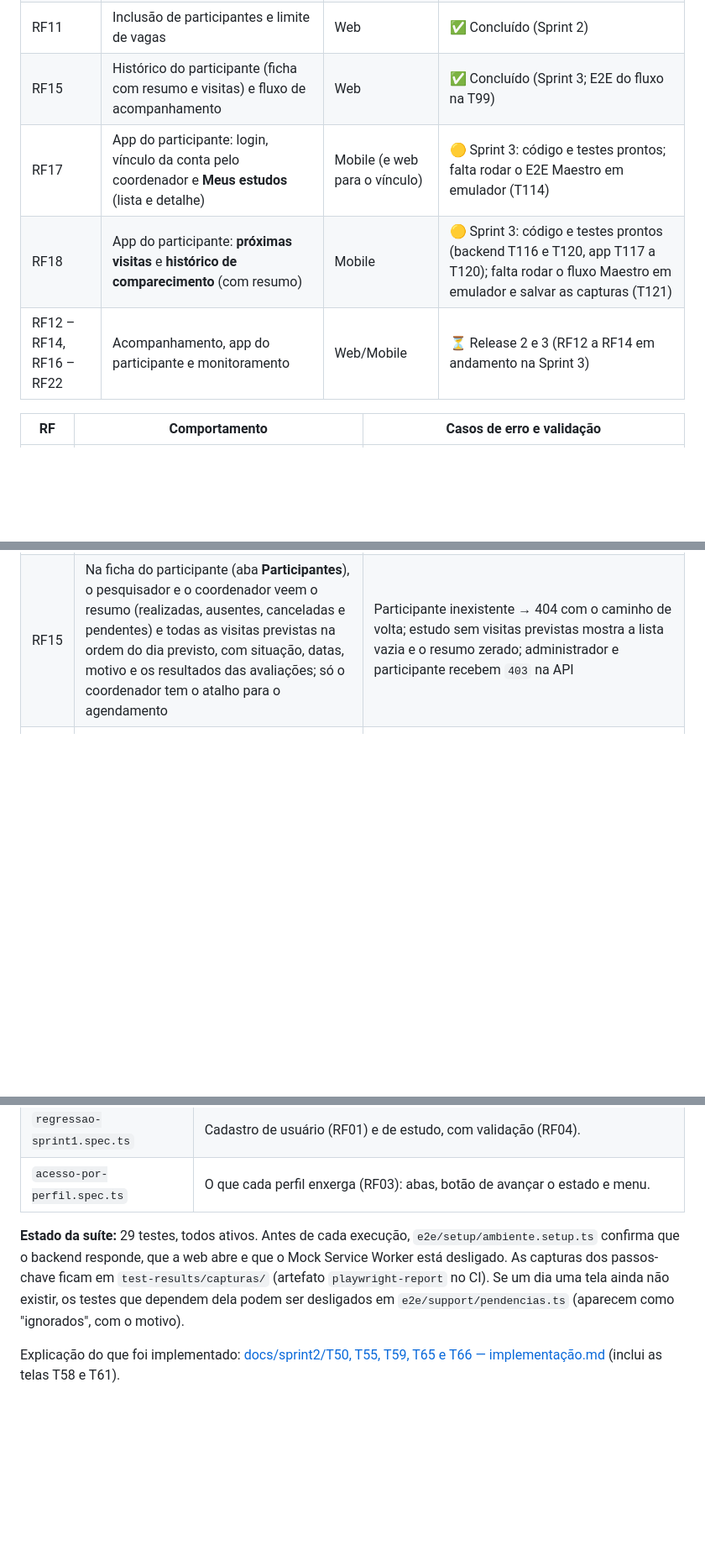
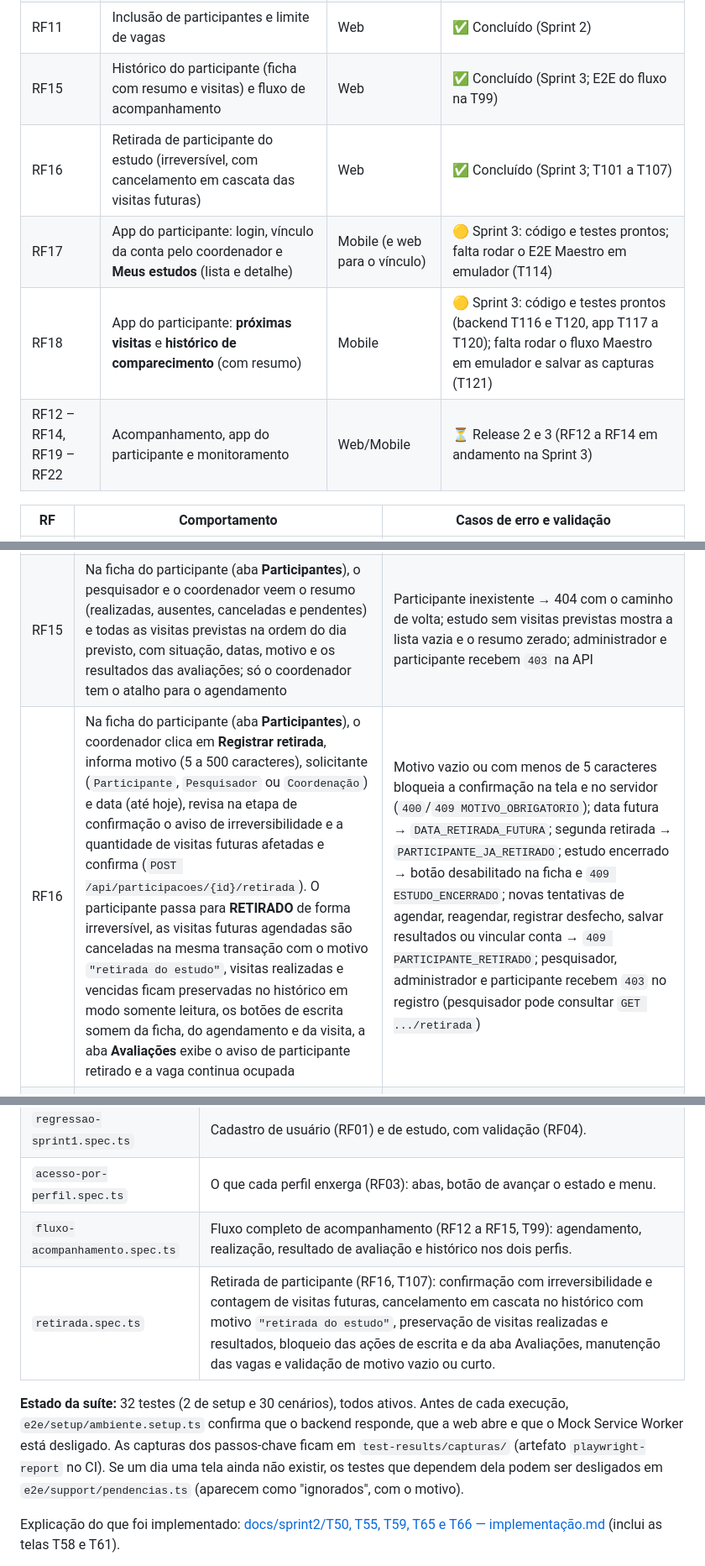
Before and after one commit to jpauloaraujo/ClinicalStudyPB, a Markdown page: README.md, 3 parts joined by grey strips. Shown at 84% size. Rendered like a GitHub page; blank space fills up the shorter version.

```diff
--- a/README.md
+++ b/README.md
@@ -151,9 +151,10 @@ Diagramas de arquitetura (Mermaid) — T01 / T03 (ver [docs/sprint1/arquitetura.
 | RF10 | Consentimento simulado | Web | ✅ Concluído (Sprint 2) |
 | RF11 | Inclusão de participantes e limite de vagas | Web | ✅ Concluído (Sprint 2) |
 | RF15 | Histórico do participante (ficha com resumo e visitas) e fluxo de acompanhamento | Web | ✅ Concluído (Sprint 3; E2E do fluxo na T99) |
+| RF16 | Retirada de participante do estudo (irreversível, com cancelamento em cascata das visitas futuras) | Web | ✅ Concluído (Sprint 3; T101 a T107) |
 | RF17 | App do participante: login, vínculo da conta pelo coordenador e **Meus estudos** (lista e detalhe) | Mobile (e web para o vínculo) | 🟡 Sprint 3: código e testes prontos; falta rodar o E2E Maestro em emulador (T114) |
 | RF18 | App do participante: **próximas visitas** e **histórico de comparecimento** (com resumo) | Mobile | 🟡 Sprint 3: código e testes prontos (backend T116 e T120, app T117 a T120); falta rodar o fluxo Maestro em emulador e salvar as capturas (T121) |
-| RF12 – RF14, RF16 – RF22 | Acompanhamento, app do participante e monitoramento | Web/Mobile | ⏳ Release 2 e 3 (RF12 a RF14 em andamento na Sprint 3) |
+| RF12 – RF14, RF19 – RF22 | Acompanhamento, app do participante e monitoramento | Web/Mobile | ⏳ Release 2 e 3 (RF12 a RF14 em andamento na Sprint 3) |
 
 | RF | Comportamento | Casos de erro e validação |
 |---|---|---|
@@ -169,6 +170,7 @@ Diagramas de arquitetura (Mermaid) — T01 / T03 (ver [docs/sprint1/arquitetura.
 | RF10 | Na ficha, o coordenador lê o termo simulado (TCLE-SIMULADO), confirma e registra; depois só o comprovante (data, responsável e versão do termo) é exibido | Botão desabilitado até confirmar; segundo registro → `CONSENTIMENTO_DUPLICADO`; data futura recusada; fora do recrutamento ou para candidato incluído o formulário não aparece |
 | RF11 | A seção **Inclusão** mostra as quatro pré-condições (estudo em recrutamento, elegível, consentido e vaga disponível) e inclui com confirmação; a aba **Participantes** lista os incluídos e o contador "X de N vagas" | Cada pré-condição pendente explica o motivo e mantém o botão desabilitado; o servidor ainda valida: `CANDIDATO_NAO_ELEGIVEL`, `CONSENTIMENTO_AUSENTE`, `VAGAS_ESGOTADAS` (inclusive sob requisições simultâneas, pelo bloqueio do estudo) |
 | RF15 | Na ficha do participante (aba **Participantes**), o pesquisador e o coordenador veem o resumo (realizadas, ausentes, canceladas e pendentes) e todas as visitas previstas na ordem do dia previsto, com situação, datas, motivo e os resultados das avaliações; só o coordenador tem o atalho para o agendamento | Participante inexistente → 404 com o caminho de volta; estudo sem visitas previstas mostra a lista vazia e o resumo zerado; administrador e participante recebem `403` na API |
+| RF16 | Na ficha do participante (aba **Participantes**), o coordenador clica em **Registrar retirada**, informa motivo (5 a 500 caracteres), solicitante (`Participante`, `Pesquisador` ou `Coordenação`) e data (até hoje), revisa na etapa de confirmação o aviso de irreversibilidade e a quantidade de visitas futuras afetadas e confirma (`POST /api/participacoes/{id}/retirada`). O participante passa para **RETIRADO** de forma irreversível, as visitas futuras agendadas são canceladas na mesma transação com o motivo `"retirada do estudo"`, visitas realizadas e vencidas ficam preservadas no histórico em modo somente leitura, os botões de escrita somem da ficha, do agendamento e da visita, a aba **Avaliações** exibe o aviso de participante retirado e a vaga continua ocupada | Motivo vazio ou com menos de 5 caracteres bloqueia a confirmação na tela e no servidor (`400`/`409 MOTIVO_OBRIGATORIO`); data futura → `DATA_RETIRADA_FUTURA`; segunda retirada → `PARTICIPANTE_JA_RETIRADO`; estudo encerrado → botão desabilitado na ficha e `409 ESTUDO_ENCERRADO`; novas tentativas de agendar, reagendar, registrar desfecho, salvar resultados ou vincular conta → `409 PARTICIPANTE_RETIRADO`; pesquisador, administrador e participante recebem `403` no registro (pesquisador pode consultar `GET .../retirada`) |
 | RF17 | O participante entra no app com a conta que o coordenador vinculou a ele na ficha do participante (web), vê **Meus estudos** (título, status e data de inclusão de cada estudo, com atualização por arrastar) e abre o detalhe (objetivo, responsável, período, situação); "Sair" no Perfil encerra a sessão. **Só o perfil participante entra no app** (RF02 e RF03 no mobile) e ele só vê as próprias participações (`/api/me/**`; estudo de outro participante responde 404) | Credencial inválida; perfil administrador, pesquisador ou coordenador → "Este aplicativo é exclusivo para participantes. Use a aplicação web."; sem conexão; lista vazia ("Você ainda não está incluído em nenhum estudo."); estudo inexistente ou de outro ("Estudo não encontrado."); vínculo: conta de outro perfil, inativa, já vinculada ou participação que já tem conta → 409 com o código da regra. Capturas (`rf17-*`) entram em `docs/imagens/sprint3/` quando o E2E rodar em emulador |
 | RF18 | Na aba **Visitas** do app, **Próximas** mostra as visitas agendadas de agora em diante, **da mais próxima para a mais distante**, com data e hora em português no fuso do aparelho, nome da visita, estudo e atividades previstas (só os nomes); tocar abre o detalhe da visita. **Histórico** mostra as realizadas, ausentes e canceladas, **da mais recente para a mais antiga**, com selo de texto, o motivo nas canceladas ("retirada do estudo"), paginação ("Carregar mais") e o **resumo de comparecimento** no topo ("comparecimento: 3 de 4 visitas"): realizadas sobre realizadas mais ausentes, **sem contar as canceladas**. O participante só vê os próprios dados (`/api/me/visitas/proximas` e `/api/me/visitas/historico`, sem id de participante); o retirado vê as próximas vazias e o histórico com as canceladas | Sem visitas ("Nenhuma visita agendada." e "Nenhuma visita no histórico ainda."); sem conexão ("Não foi possível conectar. Verifique sua conexão e tente de novo.", com a lista mantida e **Tentar de novo**); erro do servidor com texto genérico, nunca JSON cru; 401 volta ao login ("Sua sessão expirou. Entre novamente."); 403 leva ao login com o aviso do app exclusivo; parâmetro inválido (`pagina`, `tamanho` ou `estudoId`) → 400 `PARAMETRO_INVALIDO`; perfis que não são participante → 403. Capturas (`rf18-*`) entram em `docs/imagens/sprint3/` quando o fluxo Maestro rodar em emulador |
 
@@ -582,8 +586,10 @@ Explicação detalhada de cada arquivo e do fluxo: [docs/sprint2/T65 — Impleme
 | `regras-recrutamento.spec.ts` | Estudo sem critério/visita não avança; candidato duplicado; cadastro desabilitado fora de recrutamento; avaliação incompleta; candidato não elegível com o critério reprovador e reavaliação preservando o histórico. |
 | `regressao-sprint1.spec.ts` | Cadastro de usuário (RF01) e de estudo, com validação (RF04). |
 | `acesso-por-perfil.spec.ts` | O que cada perfil enxerga (RF03): abas, botão de avançar o estado e menu. |
+| `fluxo-acompanhamento.spec.ts` | Fluxo completo de acompanhamento (RF12 a RF15, T99): agendamento, realização, resultado de avaliação e histórico nos dois perfis. |
+| `retirada.spec.ts` | Retirada de participante (RF16, T107): confirmação com irreversibilidade e contagem de visitas futuras, cancelamento em cascata no histórico com motivo `"retirada do estudo"`, preservação de visitas realizadas e resultados, bloqueio das ações de escrita e da aba Avaliações, manutenção das vagas e validação de motivo vazio ou curto. |
 
-**Estado da suíte:** 29 testes, todos ativos. Antes de cada execução, `e2e/setup/ambiente.setup.ts` confirma que o backend responde, que a web abre e que o Mock Service Worker está desligado. As capturas dos passos-chave ficam em `test-results/capturas/` (artefato `playwright-report` no CI). Se um dia uma tela ainda não existir, os testes que dependem dela podem ser desligados em `e2e/support/pendencias.ts` (aparecem como "ignorados", com o motivo).
+**Estado da suíte:** 32 testes (2 de setup e 30 cenários), todos ativos. Antes de cada execução, `e2e/setup/ambiente.setup.ts` confirma que o backend responde, que a web abre e que o Mock Service Worker está desligado. As capturas dos passos-chave ficam em `test-results/capturas/` (artefato `playwright-report` no CI). Se um dia uma tela ainda não existir, os testes que dependem dela podem ser desligados em `e2e/support/pendencias.ts` (aparecem como "ignorados", com o motivo).
 
 Explicação do que foi implementado: [docs/sprint2/T50, T55, T59, T65 e T66 — implementação.md](<docs/sprint2/T50, T55, T59, T65 e T66 — implementação.md>) (inclui as telas T58 e T61).
 
```
Also changed, not shown: other parts of README.md (+4 -2 lines), docs/imagens/sprint3/rf16-retirada-confirmacao.png (added), docs/imagens/sprint3/rf16-retirada-erro-motivo.png (added), docs/imagens/sprint3/rf16-retirada-historico.png (added), 5 other files.
